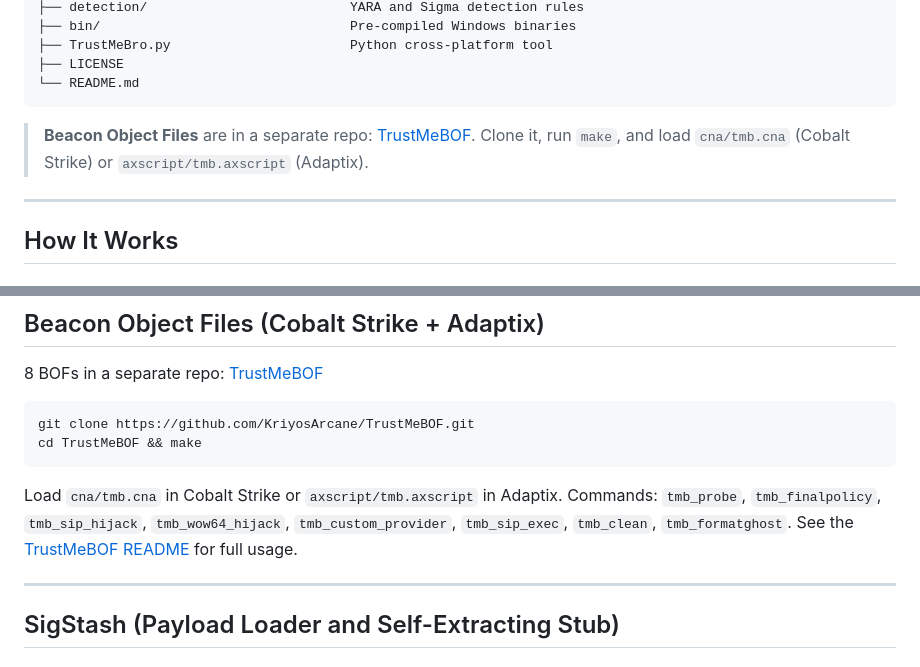
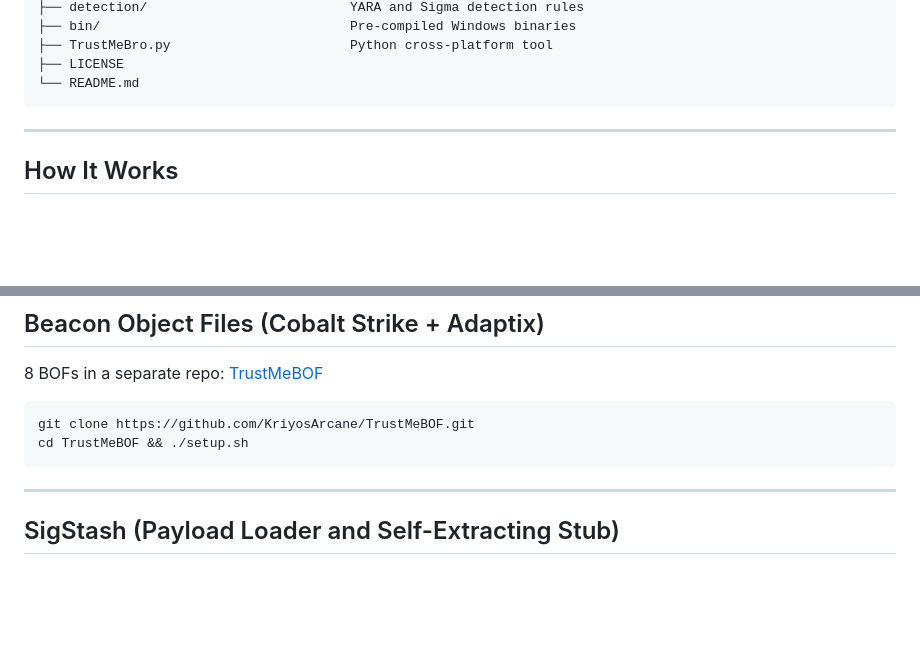
Before and after one commit to KriyosArcane/TrustMeBro, a Markdown page: README.md, 2 parts joined by grey strips. GitHub-like rendering; blank space fills up the shorter version.

Commit message:
docs: Clean up BOF reference in README

````diff
--- a/README.md
+++ b/README.md
@@ -26,8 +26,6 @@ TrustMeBro/
 ├── LICENSE
 └── README.md
 ```
-
-> **Beacon Object Files** are in a separate repo: [TrustMeBOF](https://github.com/KriyosArcane/TrustMeBOF). Clone it, run `make`, and load `cna/tmb.cna` (Cobalt Strike) or `axscript/tmb.axscript` (Adaptix).
 
 ---
 
@@ -274,10 +272,8 @@ rundll32.exe setupapi.dll,InstallHinfSection DefaultInstall 128 .\TrustMeBro\Tru
 
 ```bash
 git clone https://github.com/KriyosArcane/TrustMeBOF.git
-cd TrustMeBOF && make
+cd TrustMeBOF && ./setup.sh
 ```
-
-Load `cna/tmb.cna` in Cobalt Strike or `axscript/tmb.axscript` in Adaptix. Commands: `tmb_probe`, `tmb_finalpolicy`, `tmb_sip_hijack`, `tmb_wow64_hijack`, `tmb_custom_provider`, `tmb_sip_exec`, `tmb_clean`, `tmb_formatghost`. See the [TrustMeBOF README](https://github.com/KriyosArcane/TrustMeBOF) for full usage.
 
 ---
 
````
